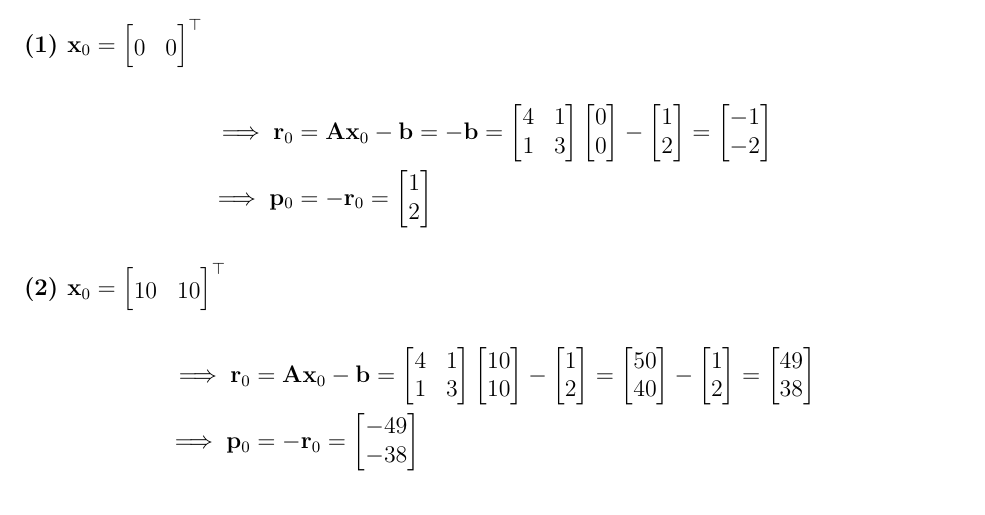
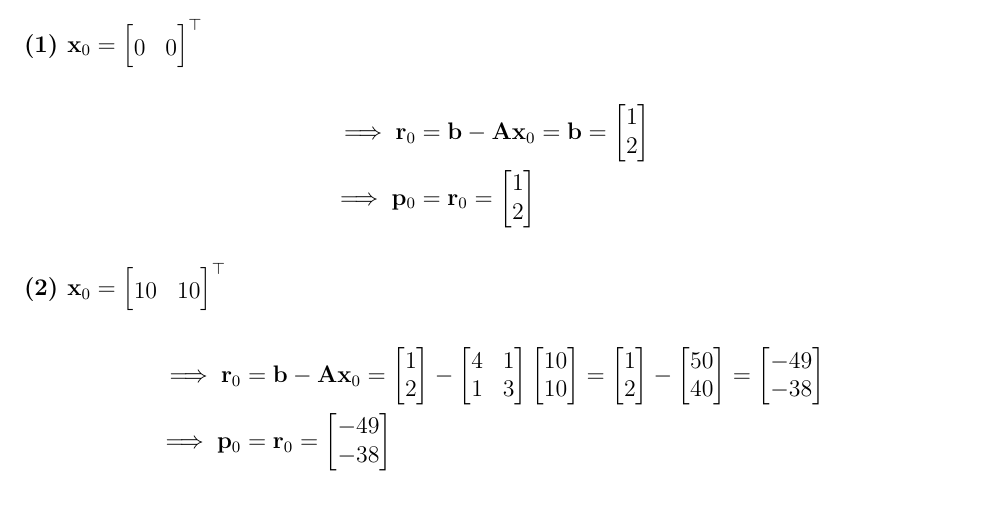
Before and after one commit to AshrithSagar/E0230-CMO-2025, a LaTeX document (Tutorials/Tutorial-3/TeX/main.tex, which reads Tutorials/Tutorial-3/TeX/sections/p1q2.tex): part of page 3 of 8, cut so that both start at the same text. Compiled offline with pdfLaTeX.

Commit message:
📝 T3:2

```diff
--- a/Tutorials/Tutorial-3/TeX/sections/p1q2.tex
+++ b/Tutorials/Tutorial-3/TeX/sections/p1q2.tex
@@ -43,33 +43,19 @@ Consider
     \implies
     \r_0
     & =
-    \A \x_0 - \b
+    \b - \A \x_0
     =
-    -\b
+    \b
     =
-    \begin{bmatrix}
-        4 & 1 \\
-        1 & 3
-    \end{bmatrix}
-    \begin{bmatrix}
-        0 \\
-        0
-    \end{bmatrix}
-    -
     \begin{bmatrix}
         1 \\
         2
-    \end{bmatrix}
-    =
-    \begin{bmatrix}
-        -1 \\
-        -2
     \end{bmatrix}
     \\
     \implies
     \p_0
     & =
-    -\r_0
+    \r_0
     =
     \begin{bmatrix}
         1 \\
@@ -92,8 +78,13 @@ Consider
     \implies
     \r_0
     & =
-    \A \x_0 - \b
+    \b - \A \x_0
     =
+    \begin{bmatrix}
+        1 \\
+        2
+    \end{bmatrix}
+    -
     \begin{bmatrix}
         4 & 1 \\
         1 & 3
@@ -102,31 +93,26 @@ Consider
         10 \\
         10
     \end{bmatrix}
-    -
+    =
     \begin{bmatrix}
         1 \\
         2
     \end{bmatrix}
-    =
+    -
     \begin{bmatrix}
         50 \\
         40
     \end{bmatrix}
-    -
-    \begin{bmatrix}
-        1 \\
-        2
-    \end{bmatrix}
     =
     \begin{bmatrix}
-        49 \\
-        38
+        -49 \\
+        -38
     \end{bmatrix}
     \\
     \implies
     \p_0
     & =
-    -\r_0
+    \r_0
     =
     \begin{bmatrix}
         -49 \\
```
